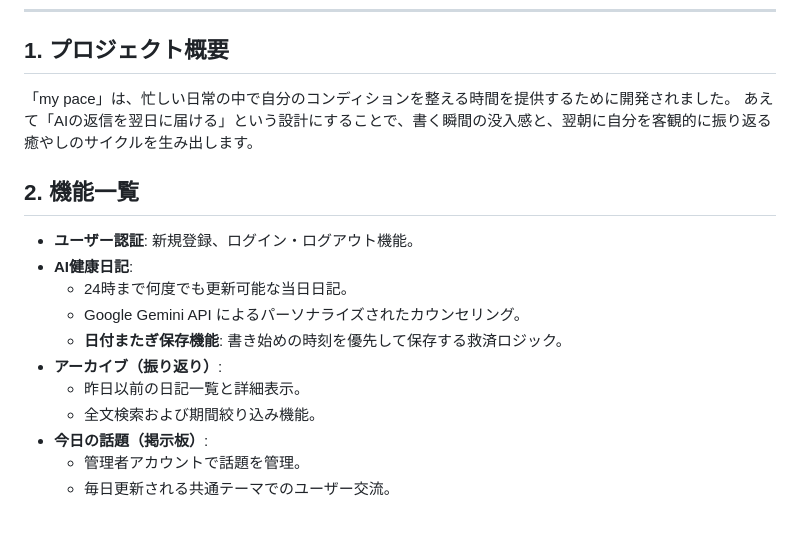
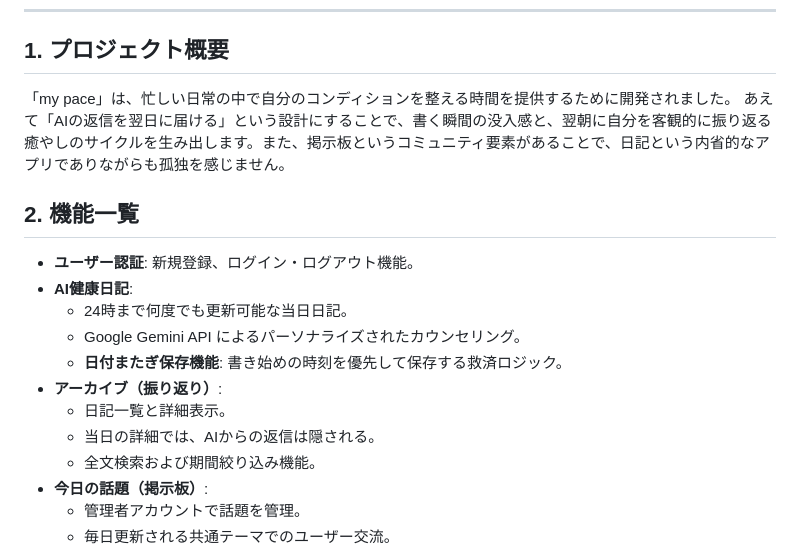
Before and after one commit to Tech-Jam-KDG-2026-Winter/Team-1-Django, a Markdown page: README.md, the part around the change. GitHub-like rendering; blank space fills up the shorter version.

```diff
--- a/README.md
+++ b/README.md
@@ -6,7 +6,7 @@
 
 ## 1. プロジェクト概要
 「my pace」は、忙しい日常の中で自分のコンディションを整える時間を提供するために開発されました。
-あえて「AIの返信を翌日に届ける」という設計にすることで、書く瞬間の没入感と、翌朝に自分を客観的に振り返る癒やしのサイクルを生み出します。
+あえて「AIの返信を翌日に届ける」という設計にすることで、書く瞬間の没入感と、翌朝に自分を客観的に振り返る癒やしのサイクルを生み出します。また、掲示板というコミュニティ要素があることで、日記という内省的なアプリでありながらも孤独を感じません。
 
 ## 2. 機能一覧
 - **ユーザー認証**: 新規登録、ログイン・ログアウト機能。
@@ -15,7 +15,8 @@
     - Google Gemini API によるパーソナライズされたカウンセリング。
     - **日付またぎ保存機能**: 書き始めの時刻を優先して保存する救済ロジック。
 - **アーカイブ（振り返り）**:
-    - 昨日以前の日記一覧と詳細表示。
+    - 日記一覧と詳細表示。
+    - 当日の詳細では、AIからの返信は隠される。
     - 全文検索および期間絞り込み機能。
 - **今日の話題（掲示板）**:
     - 管理者アカウントで話題を管理。
```
